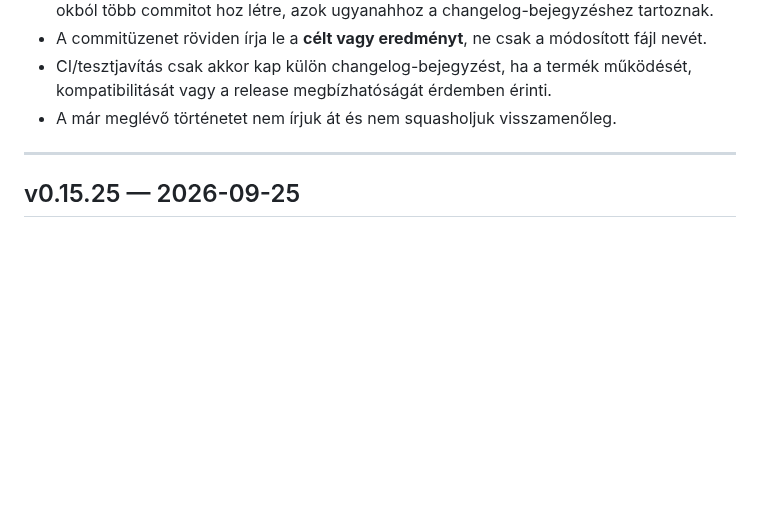
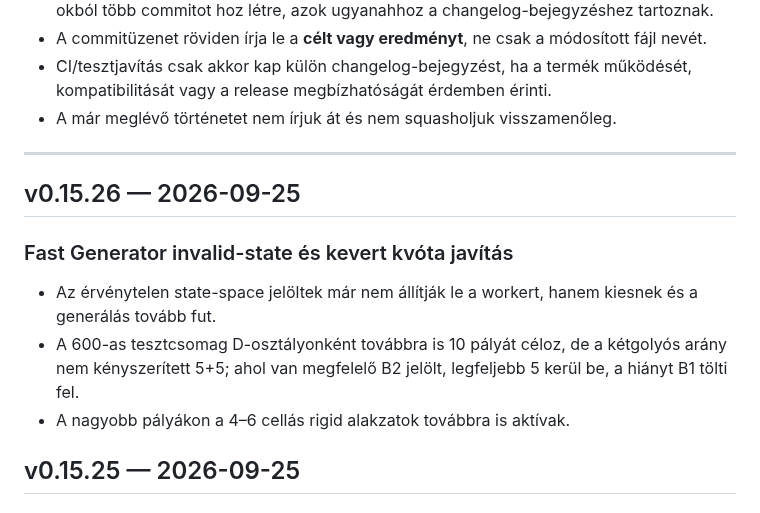
Before and after one commit to kszlab/ggrid, a Markdown page: CHANGELOG.md, the part around the change. Rendered like a GitHub page; blank space fills up the shorter version.

Commit message:
v0.15.26: document FastGen generation fixes

```diff
--- a/CHANGELOG.md
+++ b/CHANGELOG.md
@@ -14,6 +14,13 @@ A korábbi repository-történetben egy-egy verzió gyakran több, fájlonként
 - A már meglévő történetet nem írjuk át és nem squasholjuk visszamenőleg.
 
 ---
+
+## v0.15.26 — 2026-09-25
+
+### Fast Generator invalid-state és kevert kvóta javítás
+- Az érvénytelen state-space jelöltek már nem állítják le a workert, hanem kiesnek és a generálás tovább fut.
+- A 600-as tesztcsomag D-osztályonként továbbra is 10 pályát céloz, de a kétgolyós arány nem kényszerített 5+5; ahol van megfelelő B2 jelölt, legfeljebb 5 kerül be, a hiányt B1 tölti fel.
+- A nagyobb pályákon a 4–6 cellás rigid alakzatok továbbra is aktívak.
 
 ## v0.15.25 — 2026-09-25
 
```
